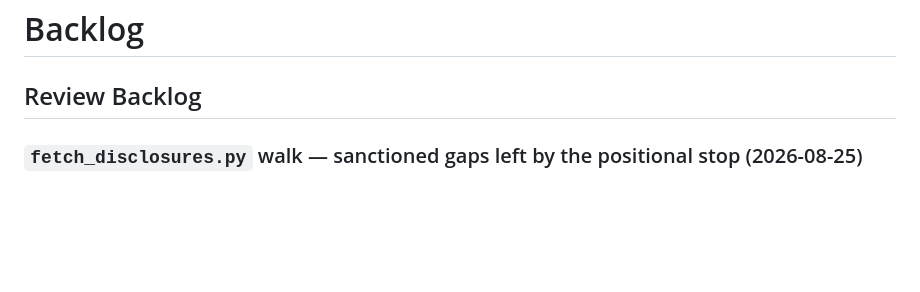
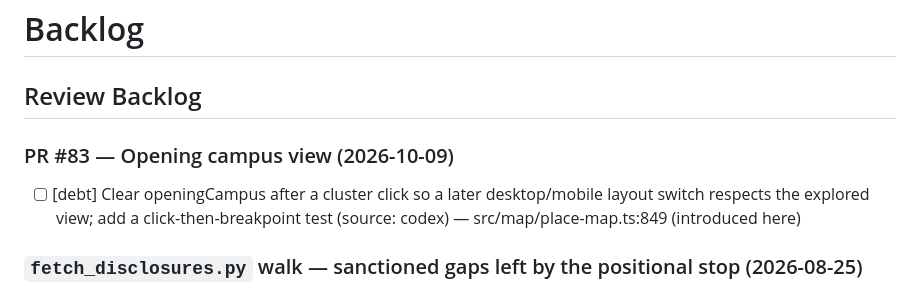
Before and after one commit to kadragon/knue-pic, a Markdown page: backlog.md, the part around the change. Rendered like a GitHub page; blank space fills up the shorter version.

Commit message:
[PLAN] Record campus-view cluster review follow-up

```diff
--- a/backlog.md
+++ b/backlog.md
@@ -1,6 +1,10 @@
 # Backlog
 
 ## Review Backlog
+
+### PR #83 — Opening campus view (2026-10-09)
+
+- [ ] [debt] Clear openingCampus after a cluster click so a later desktop/mobile layout switch respects the explored view; add a click-then-breakpoint test (source: codex) — src/map/place-map.ts:849 (introduced here)
 
 ### `fetch_disclosures.py` walk — sanctioned gaps left by the positional stop (2026-08-25)
 
```
